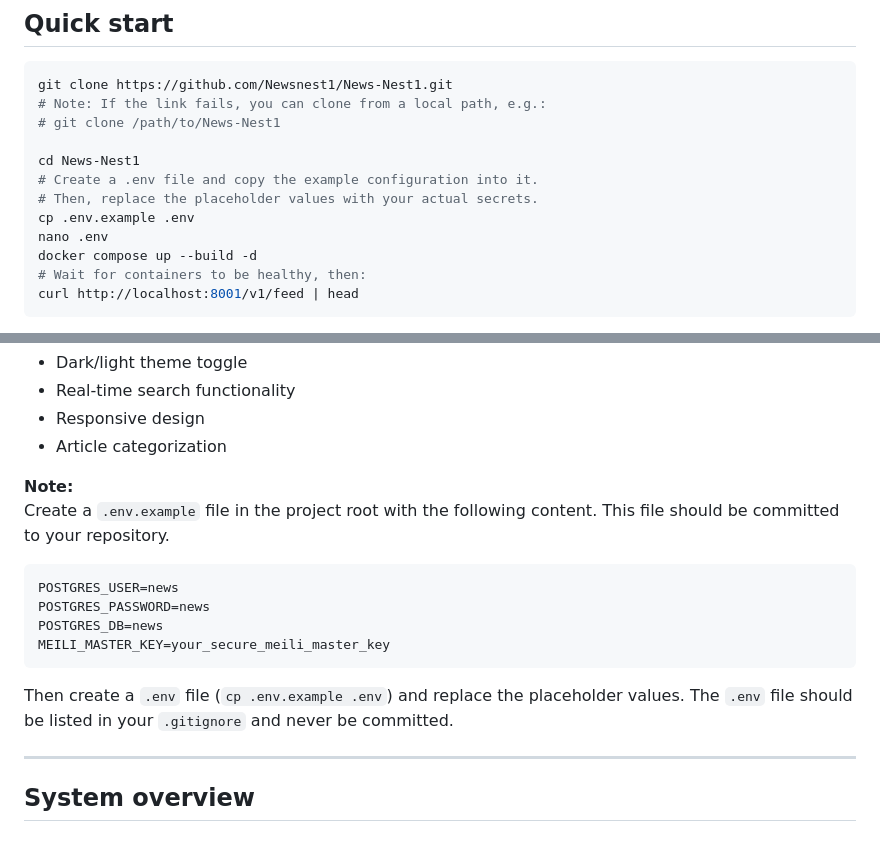
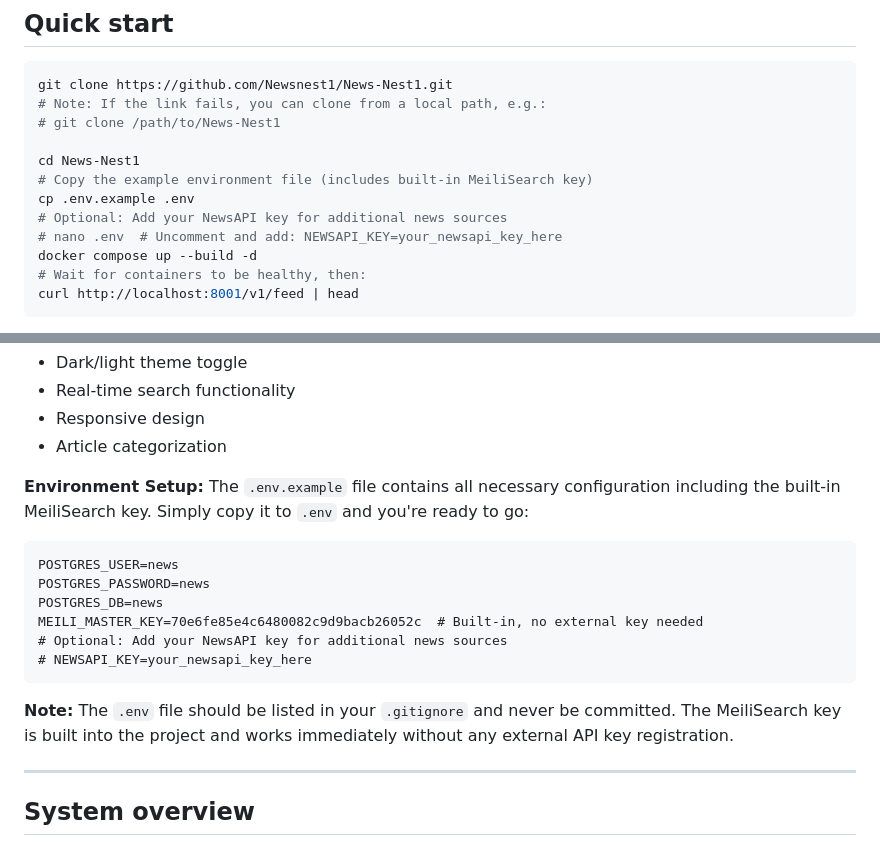
Before and after one commit to Newsnest1/News-Nest1, a Markdown page: README.md, 2 parts joined by grey strips. Drawn GitHub-style.

Commit message:
Update README startup guide: MeiliSearch key is built-in
- Updated quick start guide to reflect that MeiliSearch key is built-in
- Removed manual key configuration steps
- Added note that MeiliSearch works immediately without external API registration
- Clarified that NewsAPI key is optional for additional news sources
- Updated environment setup section with actual built-in key value

````diff
--- a/README.md
+++ b/README.md
@@ -28,10 +28,10 @@ git clone https://github.com/Newsnest1/News-Nest1.git
 # git clone /path/to/News-Nest1
 
 cd News-Nest1
-# Create a .env file and copy the example configuration into it.
-# Then, replace the placeholder values with your actual secrets.
+# Copy the example environment file (includes built-in MeiliSearch key)
 cp .env.example .env
-nano .env
+# Optional: Add your NewsAPI key for additional news sources
+# nano .env  # Uncomment and add: NEWSAPI_KEY=your_newsapi_key_here
 docker compose up --build -d
 # Wait for containers to be healthy, then:
 curl http://localhost:8001/v1/feed | head
@@ -58,17 +58,19 @@ You can also access the web interface directly in your browser at [http://localh
 - Responsive design
 - Article categorization
 
-**Note:**
-Create a `.env.example` file in the project root with the following content. This file should be committed to your repository.
+**Environment Setup:**
+The `.env.example` file contains all necessary configuration including the built-in MeiliSearch key. Simply copy it to `.env` and you're ready to go:
 
 ```
 POSTGRES_USER=news
 POSTGRES_PASSWORD=news
 POSTGRES_DB=news
-MEILI_MASTER_KEY=your_secure_meili_master_key
+MEILI_MASTER_KEY=70e6fe85e4c6480082c9d9bacb26052c  # Built-in, no external key needed
+# Optional: Add your NewsAPI key for additional news sources
+# NEWSAPI_KEY=your_newsapi_key_here
 ```
 
-Then create a `.env` file (`cp .env.example .env`) and replace the placeholder values. The `.env` file should be listed in your `.gitignore` and never be committed.
+**Note:** The `.env` file should be listed in your `.gitignore` and never be committed. The MeiliSearch key is built into the project and works immediately without any external API key registration.
 
 
 ---
````
